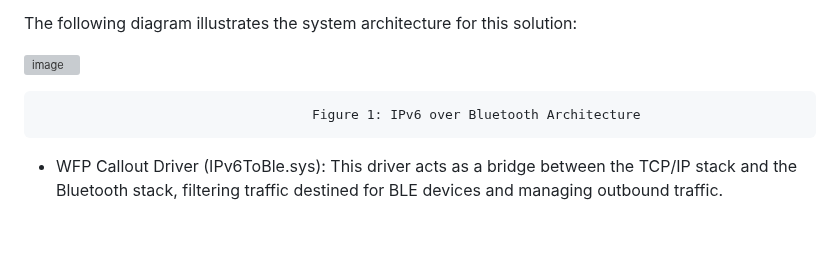
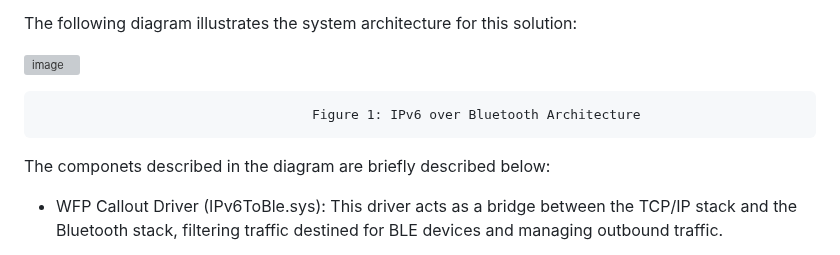
Before and after one commit to mrakshith21/draft-ipv6-over-bluetooth, a Markdown page: draft-elkins-v6ops-ipv6blt.md, the part around the change. GitHub-like rendering; blank space fills up the shorter version; grey boxes are pictures that could not be loaded.

```diff
--- a/draft-elkins-v6ops-ipv6blt.md
+++ b/draft-elkins-v6ops-ipv6blt.md
@@ -97,6 +97,7 @@ The following diagram illustrates the system architecture for this solution:
 
                                        Figure 1: IPv6 over Bluetooth Architecture
 
+The componets described in the diagram are briefly described below:
 - WFP Callout Driver (IPv6ToBle.sys): This driver acts as a bridge between the TCP/IP stack and the Bluetooth stack, filtering traffic destined for BLE devices and managing outbound traffic.
 
 - Packet Processing App: This user-mode component completes the bridge between TCP/IP and Bluetooth LE stacks. It handles tasks like obtaining IPv6 addresses, scanning for compatible BLE devices, compressing IPv6 headers, and transferring packets over BLE.
```
